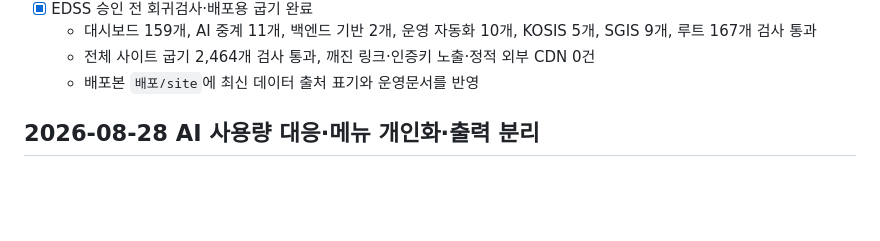
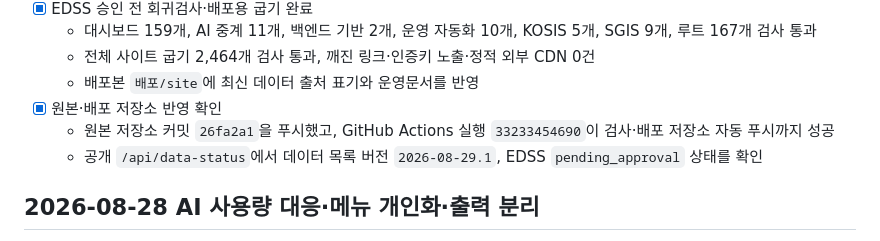
Before and after one commit to Kimmahone/team-leap-source, a Markdown page: 06. 실행계획(1)/대시보드_개선_진행상황.md, the part around the change. Rendered like a GitHub page; blank space fills up the shorter version.

Commit message:
docs: record EDSS readiness verification

```diff
--- a/06. 실행계획(1)/대시보드_개선_진행상황.md
+++ b/06. 실행계획(1)/대시보드_개선_진행상황.md
@@ -65,6 +65,9 @@
   - 대시보드 159개, AI 중계 11개, 백엔드 기반 2개, 운영 자동화 10개, KOSIS 5개, SGIS 9개, 루트 167개 검사 통과
   - 전체 사이트 굽기 2,464개 검사 통과, 깨진 링크·인증키 노출·정적 외부 CDN 0건
   - 배포본 `배포/site`에 최신 데이터 출처 표기와 운영문서를 반영
+- [x] 원본·배포 저장소 반영 확인
+  - 원본 저장소 커밋 `26fa2a1`을 푸시했고, GitHub Actions 실행 `33233454690`이 검사·배포 저장소 자동 푸시까지 성공
+  - 공개 `/api/data-status`에서 데이터 목록 버전 `2026-08-29.1`, EDSS `pending_approval` 상태를 확인
 
 ## 2026-08-28 AI 사용량 대응·메뉴 개인화·출력 분리
 
```
